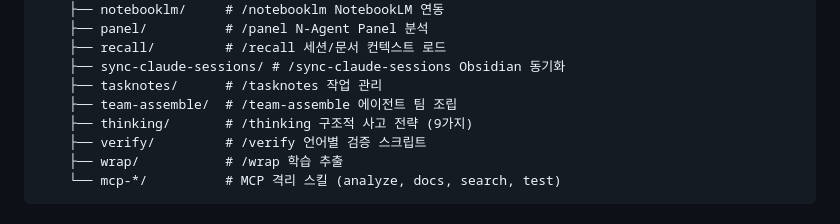
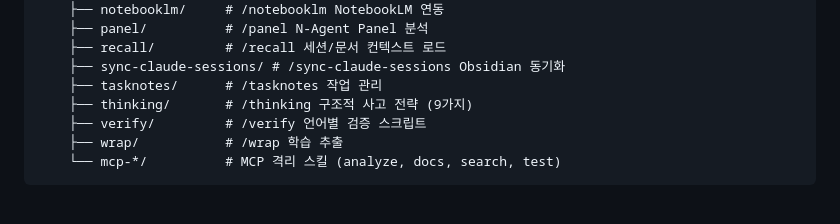
Before and after one commit to Phantomn/claude-project-config, a Markdown page: .claude/CLAUDE.md, the part around the change. Rendered like a GitHub page.

Commit message:
docs: canon skills 트리에서 team-assemble 제거 — superpowers 편입 반영 (두 미러 동기화)
Co-Authored-By: Claude Opus 4.8 (1M context) <noreply@anthropic.com>

```diff
--- a/.claude/CLAUDE.md
+++ b/.claude/CLAUDE.md
@@ -280,7 +280,6 @@ jq empty .claude/*.json
     ├── recall/         # /recall 세션/문서 컨텍스트 로드
     ├── sync-claude-sessions/ # /sync-claude-sessions Obsidian 동기화
     ├── tasknotes/      # /tasknotes 작업 관리
-    ├── team-assemble/  # /team-assemble 에이전트 팀 조립
     ├── thinking/       # /thinking 구조적 사고 전략 (9가지)
     ├── verify/         # /verify 언어별 검증 스크립트
     ├── wrap/           # /wrap 학습 추출
```
Also changed, not shown: CLAUDE.md (+0 -1 lines).
